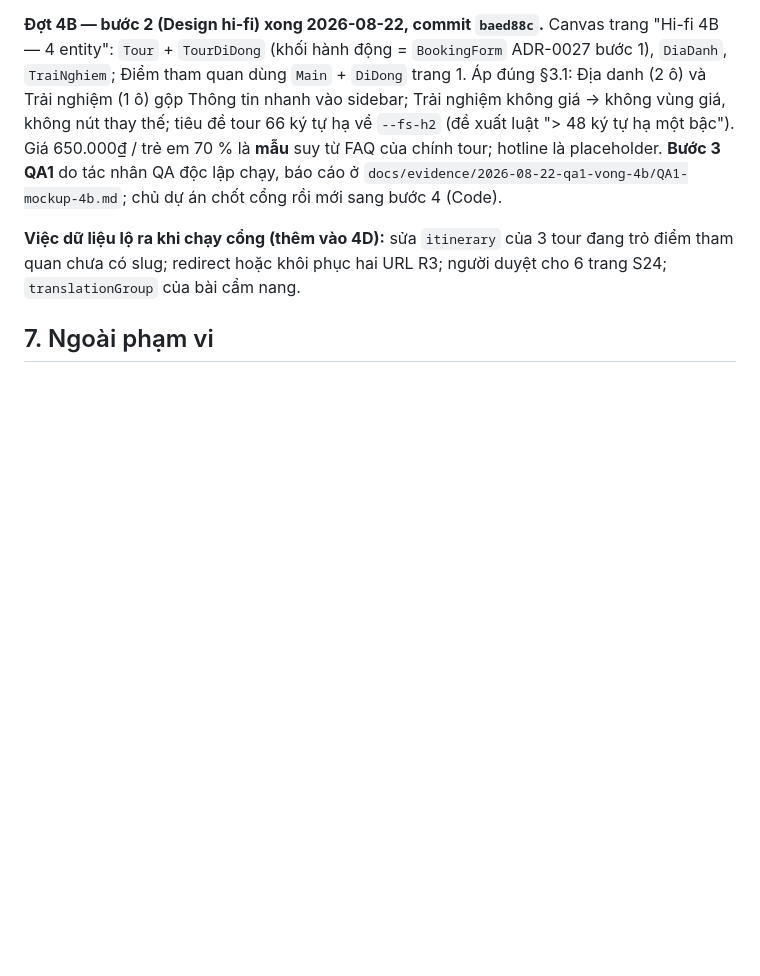
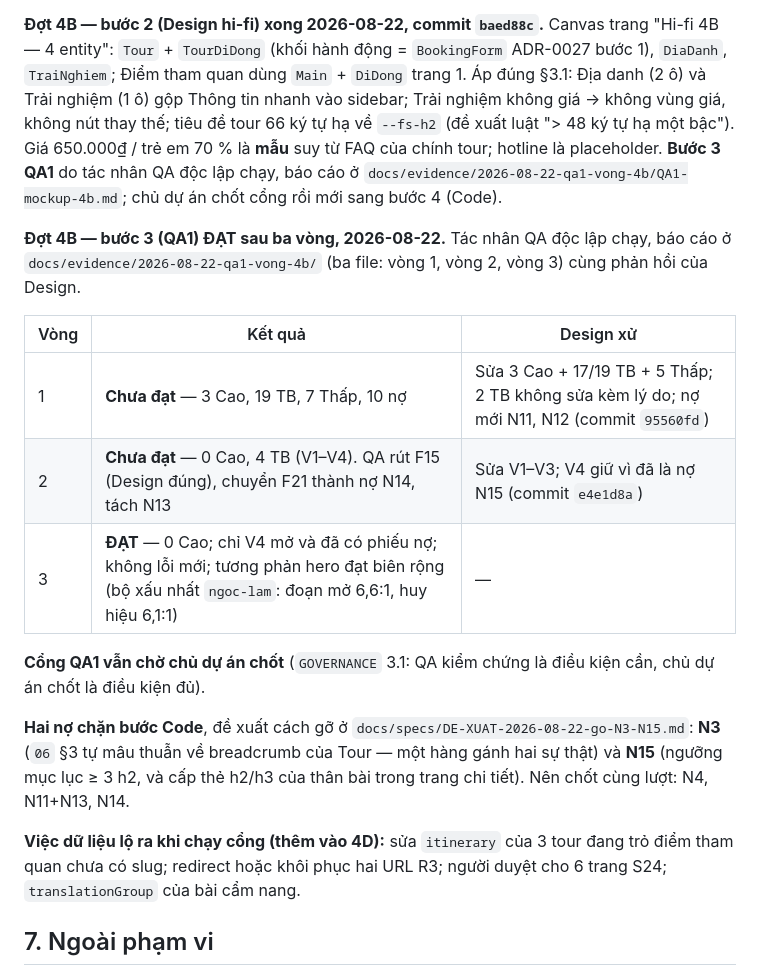
Before and after one commit to luutuanvu1010/tourdaovn, a Markdown page: docs/plans/2026-08-21-audit-va-ke-hoach-giao-dien-vong-4.md, the part around the change. GitHub-like rendering; blank space fills up the shorter version.

```diff
--- a/docs/plans/2026-08-21-audit-va-ke-hoach-giao-dien-vong-4.md
+++ b/docs/plans/2026-08-21-audit-va-ke-hoach-giao-dien-vong-4.md
@@ -250,6 +250,18 @@ Thi hành đúng bảng §4 "Đợt 4A" sau `QĐ-2026-08-22-01`. Chưa commit
 
 **Đợt 4B — bước 2 (Design hi-fi) xong 2026-08-22, commit `baed88c`.** Canvas trang "Hi-fi 4B — 4 entity": `Tour` + `TourDiDong` (khối hành động = `BookingForm` ADR-0027 bước 1), `DiaDanh`, `TraiNghiem`; Điểm tham quan dùng `Main` + `DiDong` trang 1. Áp đúng §3.1: Địa danh (2 ô) và Trải nghiệm (1 ô) gộp Thông tin nhanh vào sidebar; Trải nghiệm không giá → không vùng giá, không nút thay thế; tiêu đề tour 66 ký tự hạ về `--fs-h2` (đề xuất luật "> 48 ký tự hạ một bậc"). Giá 650.000₫ / trẻ em 70 % là **mẫu** suy từ FAQ của chính tour; hotline là placeholder. **Bước 3 QA1** do tác nhân QA độc lập chạy, báo cáo ở `docs/evidence/2026-08-22-qa1-vong-4b/QA1-mockup-4b.md`; chủ dự án chốt cổng rồi mới sang bước 4 (Code).
 
+**Đợt 4B — bước 3 (QA1) ĐẠT sau ba vòng, 2026-08-22.** Tác nhân QA độc lập chạy, báo cáo ở `docs/evidence/2026-08-22-qa1-vong-4b/` (ba file: vòng 1, vòng 2, vòng 3) cùng phản hồi của Design.
+
+| Vòng | Kết quả | Design xử |
+|---|---|---|
+| 1 | **Chưa đạt** — 3 Cao, 19 TB, 7 Thấp, 10 nợ | Sửa 3 Cao + 17/19 TB + 5 Thấp; 2 TB không sửa kèm lý do; nợ mới N11, N12 (commit `95560fd`) |
+| 2 | **Chưa đạt** — 0 Cao, 4 TB (V1–V4). QA rút F15 (Design đúng), chuyển F21 thành nợ N14, tách N13 | Sửa V1–V3; V4 giữ vì đã là nợ N15 (commit `e4e1d8a`) |
+| 3 | **ĐẠT** — 0 Cao; chỉ V4 mở và đã có phiếu nợ; không lỗi mới; tương phản hero đạt biên rộng (bộ xấu nhất `ngoc-lam`: đoạn mở 6,6:1, huy hiệu 6,1:1) | — |
+
+**Cổng QA1 vẫn chờ chủ dự án chốt** (`GOVERNANCE` 3.1: QA kiểm chứng là điều kiện cần, chủ dự án chốt là điều kiện đủ).
+
+**Hai nợ chặn bước Code**, đề xuất cách gỡ ở `docs/specs/DE-XUAT-2026-08-22-go-N3-N15.md`: **N3** (`06` §3 tự mâu thuẫn về breadcrumb của Tour — một hàng gánh hai sự thật) và **N15** (ngưỡng mục lục ≥ 3 h2, và cấp thẻ h2/h3 của thân bài trong trang chi tiết). Nên chốt cùng lượt: N4, N11+N13, N14.
+
 **Việc dữ liệu lộ ra khi chạy cổng (thêm vào 4D):** sửa `itinerary` của 3 tour đang trỏ điểm tham quan chưa có slug; redirect hoặc khôi phục hai URL R3; người duyệt cho 6 trang S24; `translationGroup` của bài cẩm nang.
 
 ## 7. Ngoài phạm vi
```
Also changed, not shown: docs/specs/DE-XUAT-2026-08-22-go-N3-N15.md (added, +67 -0 lines), 1 other file.
